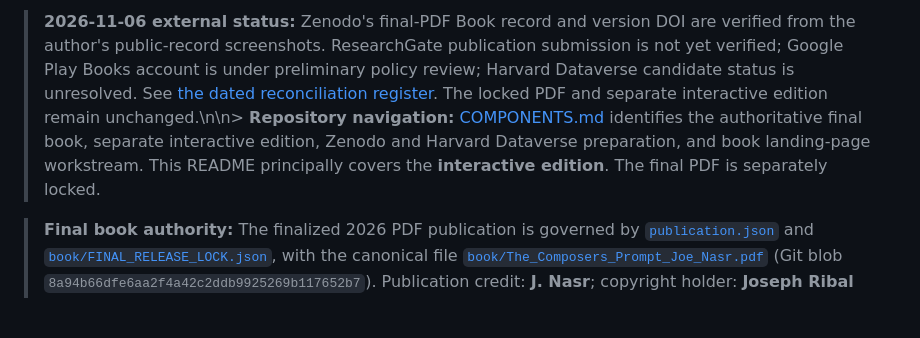
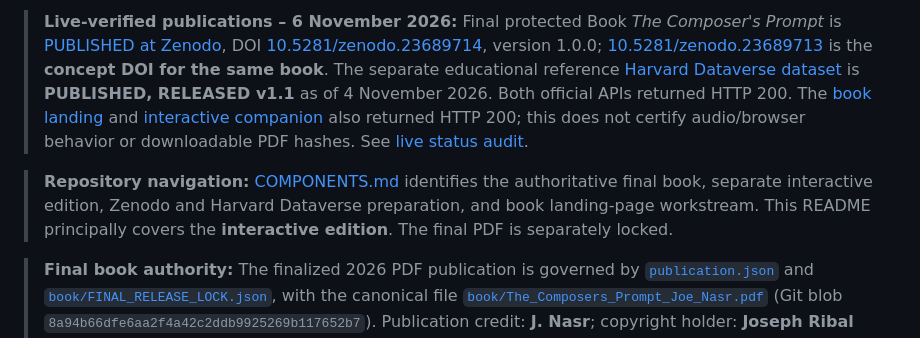
Before and after one commit to Joenasriani/thecomposersprompt, a Markdown page: README.md, the part around the change. Rendered like a GitHub page; blank space fills up the shorter version.

Commit message:
docs: reconcile completed Zenodo and Harvard publication state (README.md)

```diff
--- a/README.md
+++ b/README.md
@@ -1,4 +1,6 @@
-> **2026-11-06 external status:** Zenodo's final-PDF Book record and version DOI are verified from the author's public-record screenshots. ResearchGate publication submission is not yet verified; Google Play Books account is under preliminary policy review; Harvard Dataverse candidate status is unresolved. See [the dated reconciliation register](docs/EXTERNAL_PLATFORM_RECONCILIATION_2026-11-06.md). The locked PDF and separate interactive edition remain unchanged.\n\n> **Repository navigation:** [COMPONENTS.md](COMPONENTS.md) identifies the authoritative final book, separate interactive edition, Zenodo and Harvard Dataverse preparation, and book landing-page workstream. This README principally covers the **interactive edition**. The final PDF is separately locked.
+> **Live-verified publications – 6 November 2026:** Final protected Book *The Composer's Prompt* is [PUBLISHED at Zenodo](https://zenodo.org/records/23689714), DOI [10.5281/zenodo.23689714](https://doi.org/10.5281/zenodo.23689714), version 1.0.0; [10.5281/zenodo.23689713](https://doi.org/10.5281/zenodo.23689713) is the **concept DOI for the same book**. The separate educational reference [Harvard Dataverse dataset](https://doi.org/10.7910/DVN/STHUVV) is **PUBLISHED, RELEASED v1.1** as of 4 November 2026. Both official APIs returned HTTP 200. The [book landing](https://thecomposersprompt-book.vercel.app/) and [interactive companion](https://thecomposersprompt-lab.vercel.app/) also returned HTTP 200; this does not certify audio/browser behavior or downloadable PDF hashes. See [live status audit](docs/EXTERNAL_PLATFORM_RECONCILIATION_2026-11-06.md).
+
+> **Repository navigation:** [COMPONENTS.md](COMPONENTS.md) identifies the authoritative final book, separate interactive edition, Zenodo and Harvard Dataverse preparation, and book landing-page workstream. This README principally covers the **interactive edition**. The final PDF is separately locked.
 
 > **Final book authority:** The finalized 2026 PDF publication is governed by [`publication.json`](publication.json) and [`book/FINAL_RELEASE_LOCK.json`](book/FINAL_RELEASE_LOCK.json), with the canonical file [`book/The_Composers_Prompt_Joe_Nasr.pdf`](book/The_Composers_Prompt_Joe_Nasr.pdf) (Git blob `8a94b66dfe6aa2f4a42c2ddb9925269b117652b7`). Publication credit: **J. Nasr**; copyright holder: **Joseph Ribal Nasr**. This README describes the separate developing interactive edition. Its CC BY 4.0 permissions remain unaffected.
 
```
